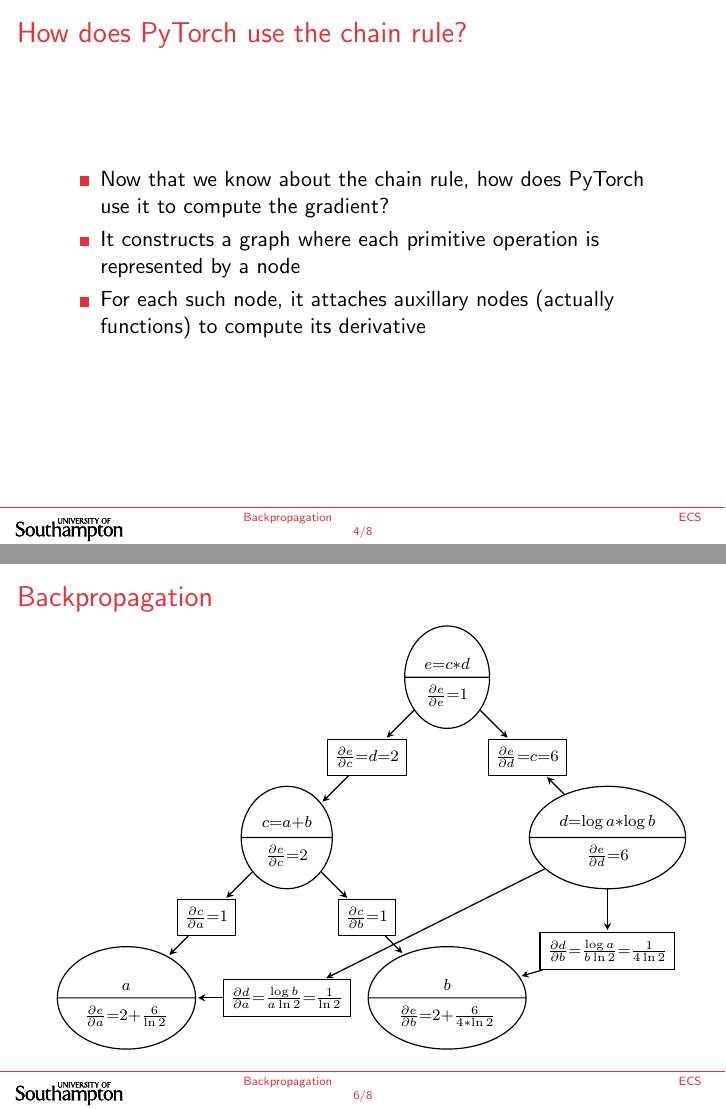
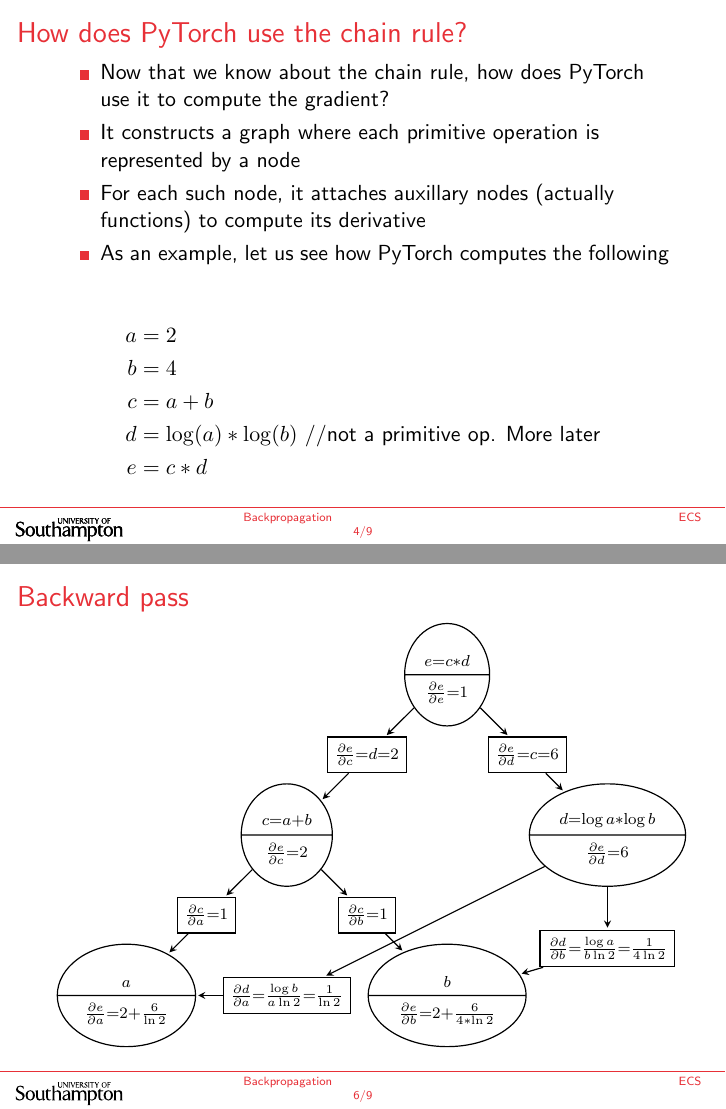
Before and after one commit to UOS-COMP6252/lectures, LaTeX slides (latex/lecture2.tex): pages 5 and 10 of 12 before the commit and pages 5 and 16 of 25 after it, joined at a grey line. Compiled offline with pdfLaTeX.

Commit message:
editing lecture2.tex

```diff
--- a/latex/lecture2.tex
+++ b/latex/lecture2.tex
@@ -145,7 +145,7 @@
 \title{Backpropagation}
 \subtitle{Lesson 2}
 \author{COMP6252 (Deep Learning Technologies)}
-\institute[ECS, University of Southampton]{ECS, University of Southampton} \date{28 April 2022}
+\institute[ECS, University of Southampton]{ECS, University of Southampton} \date{}
 
 \begin{document}
 
@@ -212,9 +212,16 @@ An important part of the above is that we know the derivative of \textbf{primiti
         \item  Now that we know about the chain rule, how does PyTorch use it to compute the gradient?
         \item It constructs a graph where each primitive operation is represented by a node
         \item For each such node, it attaches auxillary nodes (actually functions) to compute its derivative
+        \item As an example, let us see how PyTorch computes the following
     \end{itemize}
 
-
+\begin{align*}
+    a&=2\\
+    b&=4\\
+    c&=a+b\\
+    d&=\log(a)*\log(b) \text{  //not a primitive op. More later}\\
+    e&=c*d
+\end{align*}
 
 \end{frame}
 \begin{frame}[t,fragile]{Computational Graph}
@@ -312,8 +319,15 @@ b=4
 
 \end{frame}
 
-\begin{frame}
-    \frametitle{Backpropagation}
+\begin{frame}[t,fragile]
+    \frametitle{Backward pass}
+    \tikzset{
+        invisible/.style={opacity=0},
+        visible on/.style={alt={#1{}{invisible}}},
+        alt/.code args={<#1>#2#3}{%
+          \alt<#1>{\pgfkeysalso{#2}}{\pgfkeysalso{#3}} % \pgfkeysalso doesn't change the path
+        },
+      }
     \begin{tikzpicture}[
         > = stealth, % arrow head style
         shorten > = 1pt, % don't touch arrow head to node
@@ -342,14 +356,15 @@ b=4
     \node[draw=black,ellipse split] (c) [below left of=ec]{
         $\scriptstyle c=a+b$
         \nodepart{lower}
-        $\scriptstyle \deriv{e}{c}=2$
+
+        {\visible<3->{$\scriptstyle \deriv{e}{c}=2$}}
         };
     %\node[align=center,anchor=south] (clabel) at (c.south) {c=6 };
 
     \node[draw,ellipse split] (d) [below right of=ed]{
         $\scriptstyle d=\log a*\log b$
         \nodepart{lower}
-        $\scriptstyle\deriv{e}{d}=6$
+        {\visible<3->{$\scriptstyle\deriv{e}{d}=6$}}
         };
     %\node[align=center,anchor=south] (dlabel) at (d.south) {d=2};
 
@@ -360,7 +375,7 @@ b=4
     \node[draw=black,ellipse split] (a) [below left of=ca]{
         $\scriptstyle a$
         \nodepart{lower}
-        $\scriptstyle\deriv{e}{a}=2+\frac{6}{\ln{2}}$
+        {\visible<7->{$\scriptstyle\deriv{e}{a}=2+\frac{6}{\ln{2}}$}}
     };
     %\node[align=center,anchor=north] (alabel) at (a.north) {a\\a=2};
 
@@ -368,27 +383,73 @@ b=4
     {
         $\scriptstyle b$
         \nodepart{lower}
-        $\scriptstyle \deriv{e}{b}=2+\frac{6}{4*\ln{2}}$
+        {\visible<5->{$\scriptstyle \deriv{e}{b}=2+\frac{6}{4*\ln{2}}$}}
     };
     %\node[align=center,anchor=north] (blabel) at (b.north) {b\\b=4};
     \node[rectangle,draw] (db) [below of=d]{$\scriptstyle\frac{\partial d}{\partial b}=\frac{\log a}{b\ln 2}=\frac{1}{4\ln 2}$};
 
     \node[rectangle,draw] (da) [below left of=cb]{$\scriptstyle\frac{\partial d}{\partial a}=\frac{\log b}{a\ln 2}=\frac{1}{\ln 2}$};
+    \visible<2->{
+        \graph [use existing nodes] {e -> ec;};
+        }
+    %\path[->] (e) edge (ec) ;
+    %\path[->]  (e) edge (ed);
 
-    \path[->] (e) edge (ec) ;
-    \path[->]  (e) edge (ed);
-    \path[->]  (ec) edge (c);
-    \path[->]  (c) edge (ca);
-    \path[->]  (c) edge (cb);
-    \path[->] (ca) edge (a);
-    \path[->] (d) edge (db);
-    \path[->] (db) edge (b);
-    \path[->] (d) edge (ed);
-    \path[->] (cb) edge (b);
-    \path[->] (da) edge (a);
-    \path[->] (d) edge (da);
+    \visible<2->{
+        \graph [use existing nodes] {e -> ed;};
+        }
+    %\path[->]  (ec) edge (c);
+    \visible<3->{
+        \graph [use existing nodes] {ec -> c;};
+        }
+
+    \visible<3->{
+        \graph [use existing nodes] {ed -> d;};
+        }
+    %\path[->] (d) edge (ed);
+    \visible<6->{
+        \graph [use existing nodes] {c -> ca;};
+        }
+        \visible<4->{
+            \graph [use existing nodes] {c -> cb;};
+            }
+    \visible<4->{
+       \graph [use existing nodes] {d -> db;};
+       }
+    \visible<6->{
+        \graph [use existing nodes] {d -> da;};
+        }
+
+       %\path[->] (d) edge (da);
+            %\path[->] (d) edge (db);
+    %\path[->]  (c) edge (ca);
+    %\path[->]  (c) edge (cb);
+    %\path[->] (ca) edge (a);
+    \visible<7->{
+        \graph [use existing nodes] {ca -> a;};
+    }
+    \visible<5->{
+        \graph [use existing nodes] {db -> b;};
+    }
+    \visible<5->{
+        \graph [use existing nodes] {cb -> b;};
+    }
+    \visible<7->{
+        \graph [use existing nodes] {da -> a;};
+    }
+    %\path[->] (db) edge (b);
+
+    %\path[->] (cb) edge (b);
+    %\path[->] (da) edge (a);
+
 
 
 \end{tikzpicture}
 
 \end{frame}
+
+
+
+
+\begin{frame}[t,fragile]
+    \frametitle{Backward pass}
@@ -394,0 +481 @@ b=4
+    $\scriptstyle\deriv{e}{e}=1$
@@ -394,0 +489 @@ b=4
+        $\scriptstyle c=a+b$
@@ -394,0 +508 @@ b=4
+        $\scriptstyle a$
@@ -394,0 +518,7 @@ b=4
+        {\visible<5->{$\scriptstyle \deriv{e}{b}=2+\frac{6}{4*\ln{2}}$}}
+    };
+    %\node[align=center,anchor=north] (blabel) at (b.north) {b\\b=4};
+    \node[rectangle,draw] (db) [below of=d]{$\scriptstyle\frac{\partial d}{\partial b}=\frac{\log a}{b\ln 2}=\frac{1}{4\ln 2}$};
+
+    \node[rectangle,draw] (da) [below left of=cb]{$\scriptstyle\frac{\partial d}{\partial a}=\frac{\log b}{a\ln 2}=\frac{1}{\ln 2}$};
+    \visible<2->{
```
Also changed, not shown: pdf/lecture2.pdf, latex/lecture2.tex (121 more changed lines).
